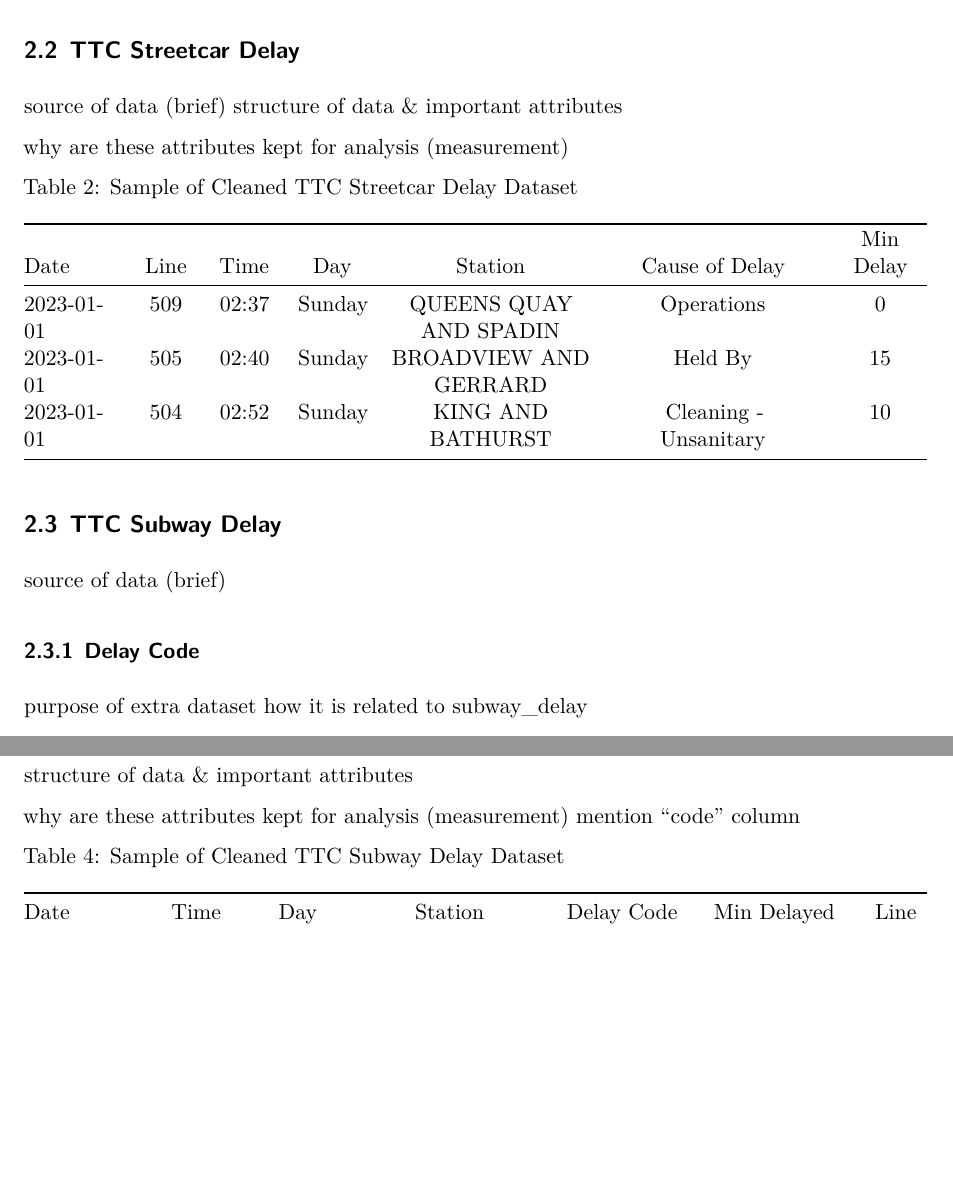
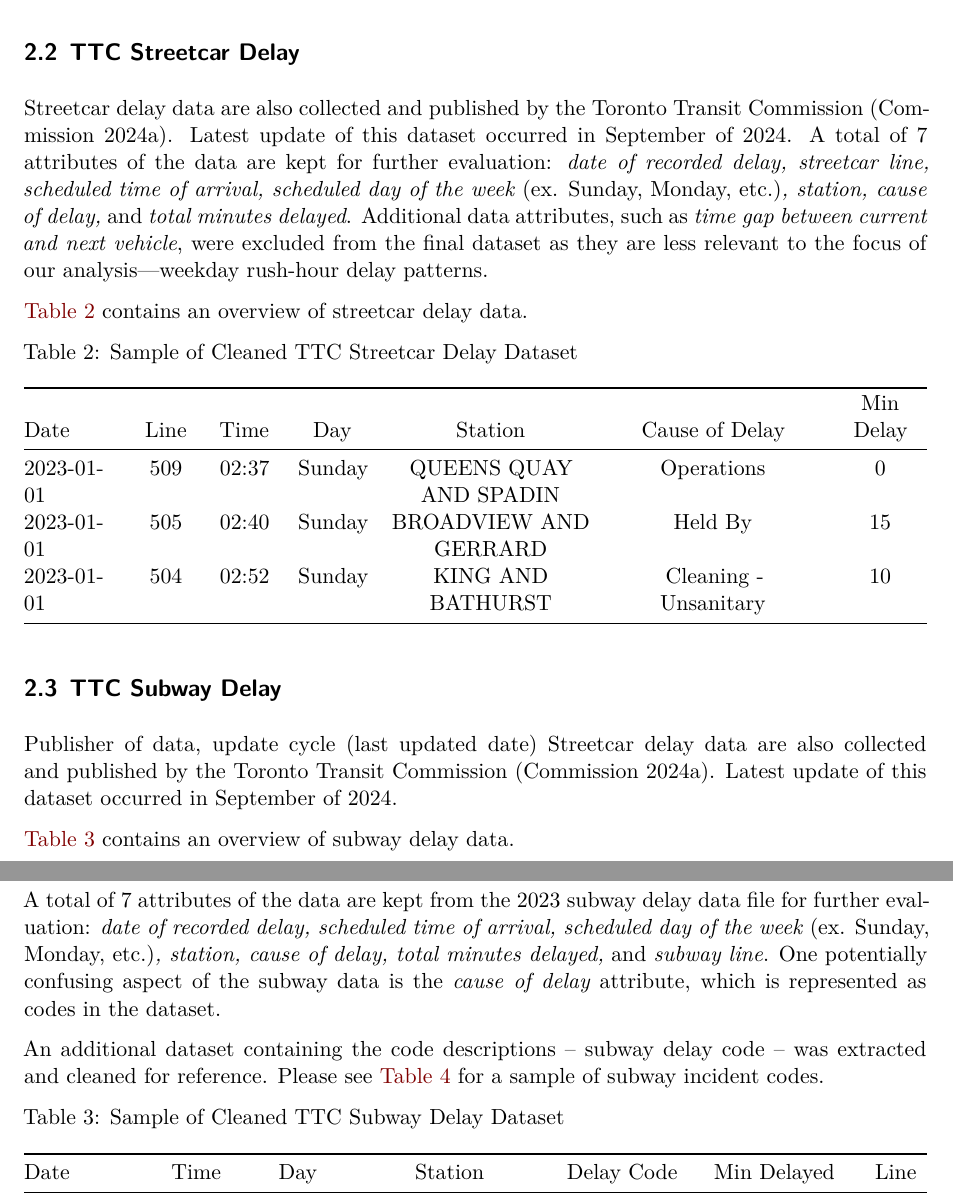
Before and after one commit to Jingying-yu/ttc_delay, a Quarto document (outputs/paper/paper.qmd): two parts of pages 3 and 4 of 7, joined at a grey line, cut so that both start at the same text, the shorter picture padded with empty space. Rendered offline with R 4.5, knitr and Pandoc in place of Quarto, then LaTeX, with nearby package versions; some code elsewhere in the file could not run offline.

Commit message:
added to data section and reference, re-rendered paper

````diff
--- a/outputs/paper/paper.qmd
+++ b/outputs/paper/paper.qmd
@@ -79,12 +80,13 @@
 
 ## TTC Streetcar Delay {#sec-data-streetcar}
 
-source of data (brief) structure of data & important attributes
+Streetcar delay data are also collected and published by the Toronto Transit Commission [@Bus]. Latest update of this dataset occurred in September of 2024. A total of 7 attributes of the data are kept for further evaluation: *date of recorded delay, streetcar line, scheduled time of arrival, scheduled day of the week* (ex. Sunday, Monday, etc.)*, station, cause of delay,* and *total minutes delayed*. Additional data attributes, such as *time gap between current and next vehicle*, were excluded from the final dataset as they are less relevant to the focus of our analysis—weekday rush-hour delay patterns.
 
-why are these attributes kept for analysis (measurement)
+@tbl-streetcar contains an overview of streetcar delay data.
+
 
 ```{r}
-#| label: tbl-streetcar-delay
+#| label: tbl-streetcar
 #| tbl-cap: Sample of Cleaned TTC Streetcar Delay Dataset
 #| echo: false
 
@@ -97,11 +99,15 @@
 
 ## TTC Subway Delay {#sec-data-subway}
 
-source of data (brief)
+Publisher of data, update cycle (last updated date)
+Streetcar delay data are also collected and published by the Toronto Transit Commission [@Bus]. Latest update of this dataset occurred in September of 2024.
 
-### Delay Code {#sec-data-code}
+@tbl-subway contains an overview of subway delay data.
 
-purpose of extra dataset how it is related to subway_delay
+### Delay Data {#sec-subway-delay}
+
+A total of 7 attributes of the data are kept from the 2023 subway delay data file for further evaluation: *date of recorded delay, scheduled time of arrival, scheduled day of the week* (ex. Sunday, Monday, etc.)*, station, cause of delay, total minutes delayed,* and *subway line*. One potentially confusing aspect of the subway data is the *cause of delay* attribute, which is represented as codes in the dataset.
+
+An additional dataset containing the code descriptions -- subway delay code -- was extracted and cleaned for reference. Please see @tbl-code for a sample of subway incident codes.
 
 ```{r}
-#| label: tbl-subway-code
@@ -117,11 +114,4 @@
-### Delay Data
-
-structure of data & important attributes
-
-why are these attributes kept for analysis (measurement) mention "code" column
-
-```{r}
-#| label: tbl-subway-delay
+#| label: tbl-subway
 #| tbl-cap: Sample of Cleaned TTC Subway Delay Dataset
 #| echo: false
 #| message: false
````
Also changed, not shown: outputs/paper/references.bib (+1 -1 lines), inputs/data/downloaded_xlsx_format/~$streetcar_delay_2023.xlsx (added), outputs/paper/paper.pdf, outputs/paper/paper.qmd (37 more changed lines).
